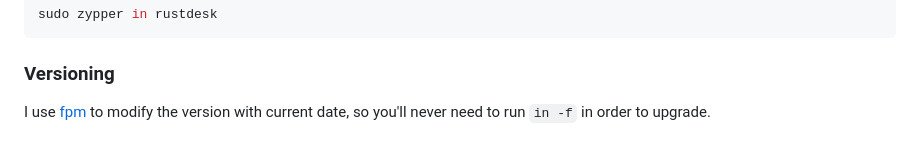
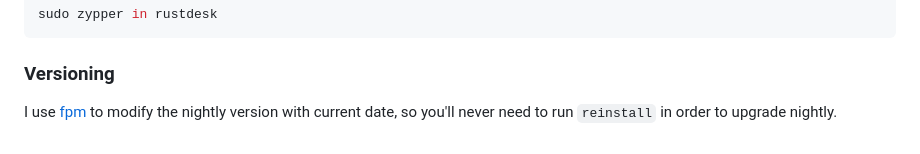
Before and after one commit to xlionjuan/rustdesk-rpm-repo, a Markdown page: README.md, the part around the change. Drawn GitHub-style.

Commit message:
Update README: nightly versioning suse

```diff
--- a/README.md
+++ b/README.md
@@ -95,4 +95,4 @@ sudo zypper in rustdesk
 
 ### Versioning
 
-I use [fpm](https://github.com/jordansissel/fpm) to modify the version with current date, so you'll never need to run `in -f` in order to upgrade.
+I use [fpm](https://github.com/jordansissel/fpm) to modify the nightly version with current date, so you'll never need to run `reinstall` in order to upgrade nightly.
```
